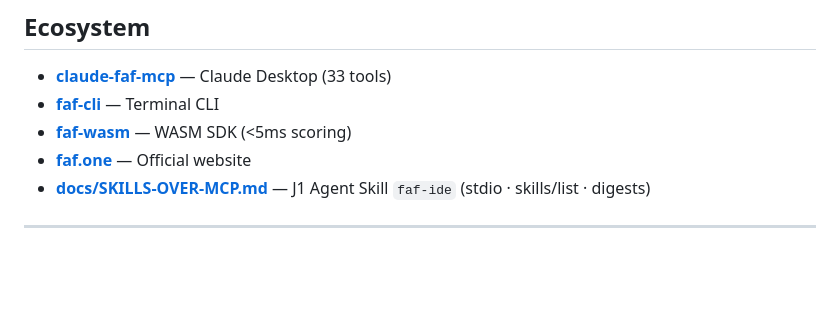
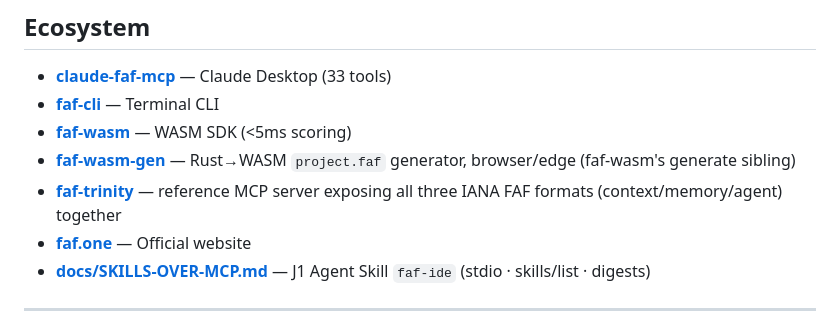
Before and after one commit to Wolfe-Jam/faf-mcp, a Markdown page: README.md, the part around the change. GitHub-like rendering; blank space fills up the shorter version.

Commit message:
docs: cross-link faf-wasm-gen and faf-trinity in Ecosystem

```diff
--- a/README.md
+++ b/README.md
@@ -237,6 +237,8 @@ Works on all platforms — stops web search, forces tool usage.
 - **[claude-faf-mcp](https://npmjs.com/package/claude-faf-mcp)** — Claude Desktop (33 tools)
 - **[faf-cli](https://npmjs.com/package/faf-cli)** — Terminal CLI
 - **[faf-wasm](https://www.npmjs.com/package/faf-wasm)** — WASM SDK (<5ms scoring)
+- **[faf-wasm-gen](https://www.npmjs.com/package/faf-wasm-gen)** — Rust→WASM `project.faf` generator, browser/edge (faf-wasm's generate sibling)
+- **[faf-trinity](https://github.com/Wolfe-Jam/faf-trinity)** — reference MCP server exposing all three IANA FAF formats (context/memory/agent) together
 - **[faf.one](https://faf.one)** — Official website
 - **[docs/SKILLS-OVER-MCP.md](./docs/SKILLS-OVER-MCP.md)** — J1 Agent Skill `faf-ide` (stdio · skills/list · digests)
 
```
